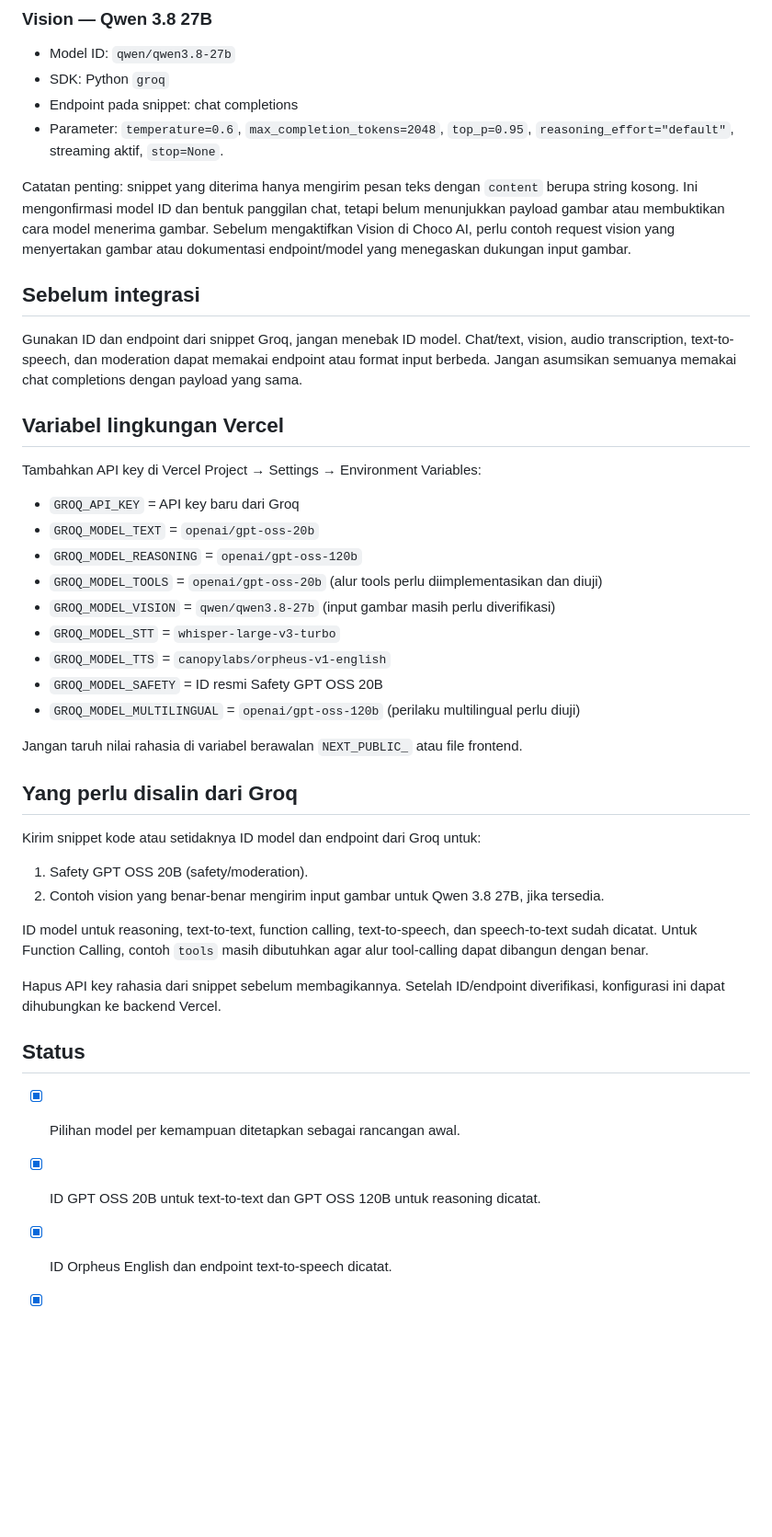
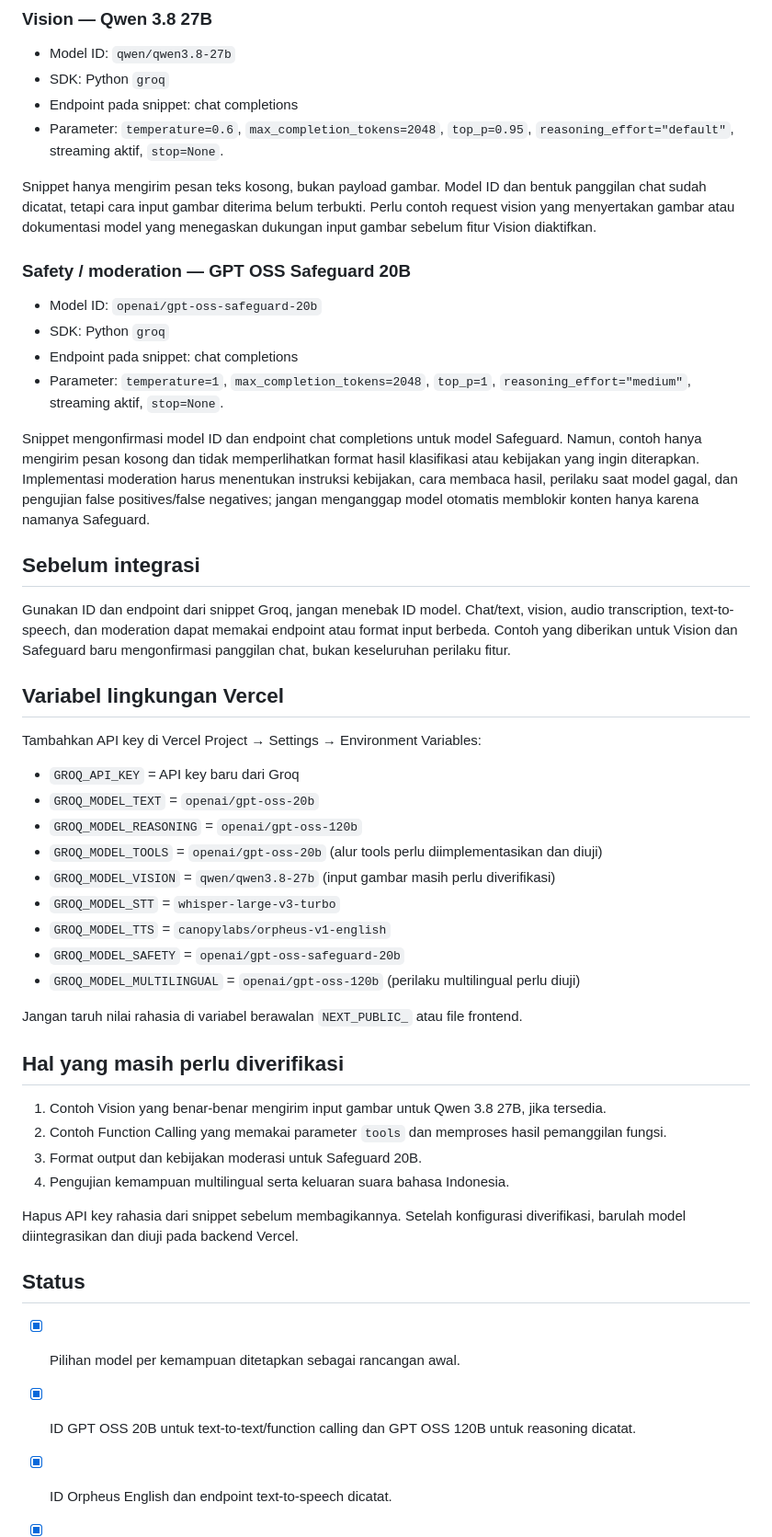
Before and after one commit to chocoanakbaik/AIKEPRIBADIAN, a Markdown page: docs/GROQ-MODEL-SETUP.md, the part around one of its changes. Shown at 92% size. GitHub-like rendering; blank space fills up the shorter version.

Commit message:
Record GPT OSS Safeguard 20B model snippet

```diff
--- a/docs/GROQ-MODEL-SETUP.md
+++ b/docs/GROQ-MODEL-SETUP.md
@@ -73,11 +71,20 @@ Snippet mengonfirmasi GPT OSS 20B sebagai model chat text-to-text. Implementasi
 - Endpoint pada snippet: chat completions
 - Parameter: `temperature=0.6`, `max_completion_tokens=2048`, `top_p=0.95`, `reasoning_effort="default"`, streaming aktif, `stop=None`.
 
-Catatan penting: snippet yang diterima hanya mengirim pesan teks dengan `content` berupa string kosong. Ini mengonfirmasi model ID dan bentuk panggilan chat, tetapi belum menunjukkan payload gambar atau membuktikan cara model menerima gambar. Sebelum mengaktifkan Vision di Choco AI, perlu contoh request vision yang menyertakan gambar atau dokumentasi endpoint/model yang menegaskan dukungan input gambar.
+Snippet hanya mengirim pesan teks kosong, bukan payload gambar. Model ID dan bentuk panggilan chat sudah dicatat, tetapi cara input gambar diterima belum terbukti. Perlu contoh request vision yang menyertakan gambar atau dokumentasi model yang menegaskan dukungan input gambar sebelum fitur Vision diaktifkan.
+
+### Safety / moderation — GPT OSS Safeguard 20B
+
+- Model ID: `openai/gpt-oss-safeguard-20b`
+- SDK: Python `groq`
+- Endpoint pada snippet: chat completions
+- Parameter: `temperature=1`, `max_completion_tokens=2048`, `top_p=1`, `reasoning_effort="medium"`, streaming aktif, `stop=None`.
+
+Snippet mengonfirmasi model ID dan endpoint chat completions untuk model Safeguard. Namun, contoh hanya mengirim pesan kosong dan tidak memperlihatkan format hasil klasifikasi atau kebijakan yang ingin diterapkan. Implementasi moderation harus menentukan instruksi kebijakan, cara membaca hasil, perilaku saat model gagal, dan pengujian false positives/false negatives; jangan menganggap model otomatis memblokir konten hanya karena namanya Safeguard.
 
 ## Sebelum integrasi
 
-Gunakan ID dan endpoint dari snippet Groq, jangan menebak ID model. Chat/text, vision, audio transcription, text-to-speech, dan moderation dapat memakai endpoint atau format input berbeda. Jangan asumsikan semuanya memakai chat completions dengan payload yang sama.
+Gunakan ID dan endpoint dari snippet Groq, jangan menebak ID model. Chat/text, vision, audio transcription, text-to-speech, dan moderation dapat memakai endpoint atau format input berbeda. Contoh yang diberikan untuk Vision dan Safeguard baru mengonfirmasi panggilan chat, bukan keseluruhan perilaku fitur.
 
 ## Variabel lingkungan Vercel
 
@@ -90,25 +97,24 @@ Tambahkan API key di Vercel Project → Settings → Environment Variables:
 - `GROQ_MODEL_VISION` = `qwen/qwen3.8-27b` (input gambar masih perlu diverifikasi)
 - `GROQ_MODEL_STT` = `whisper-large-v3-turbo`
 - `GROQ_MODEL_TTS` = `canopylabs/orpheus-v1-english`
-- `GROQ_MODEL_SAFETY` = ID resmi Safety GPT OSS 20B
+- `GROQ_MODEL_SAFETY` = `openai/gpt-oss-safeguard-20b`
 - `GROQ_MODEL_MULTILINGUAL` = `openai/gpt-oss-120b` (perilaku multilingual perlu diuji)
 
 Jangan taruh nilai rahasia di variabel berawalan `NEXT_PUBLIC_` atau file frontend.
 
-## Yang perlu disalin dari Groq
+## Hal yang masih perlu diverifikasi
 
-Kirim snippet kode atau setidaknya ID model dan endpoint dari Groq untuk:
-1. Safety GPT OSS 20B (safety/moderation).
-2. Contoh vision yang benar-benar mengirim input gambar untuk Qwen 3.8 27B, jika tersedia.
+1. Contoh Vision yang benar-benar mengirim input gambar untuk Qwen 3.8 27B, jika tersedia.
+2. Contoh Function Calling yang memakai parameter `tools` dan memproses hasil pemanggilan fungsi.
+3. Format output dan kebijakan moderasi untuk Safeguard 20B.
+4. Pengujian kemampuan multilingual serta keluaran suara bahasa Indonesia.
 
-ID model untuk reasoning, text-to-text, function calling, text-to-speech, dan speech-to-text sudah dicatat. Untuk Function Calling, contoh `tools` masih dibutuhkan agar alur tool-calling dapat dibangun dengan benar.
-
-Hapus API key rahasia dari snippet sebelum membagikannya. Setelah ID/endpoint diverifikasi, konfigurasi ini dapat dihubungkan ke backend Vercel.
+Hapus API key rahasia dari snippet sebelum membagikannya. Setelah konfigurasi diverifikasi, barulah model diintegrasikan dan diuji pada backend Vercel.
 
 ## Status
 
 - [x] Pilihan model per kemampuan ditetapkan sebagai rancangan awal.
-- [x] ID GPT OSS 20B untuk text-to-text dan GPT OSS 120B untuk reasoning dicatat.
+- [x] ID GPT OSS 20B untuk text-to-text/function calling dan GPT OSS 120B untuk reasoning dicatat.
 - [x] ID Orpheus English dan endpoint text-to-speech dicatat.
 - [x] ID Whisper Large v3 Turbo dan endpoint transkripsi dicatat.
 - [x] ID Qwen 3.8 27B dicatat dari snippet chat.
```
Also changed, not shown: other parts of docs/GROQ-MODEL-SETUP.md (+12 -12 lines).
